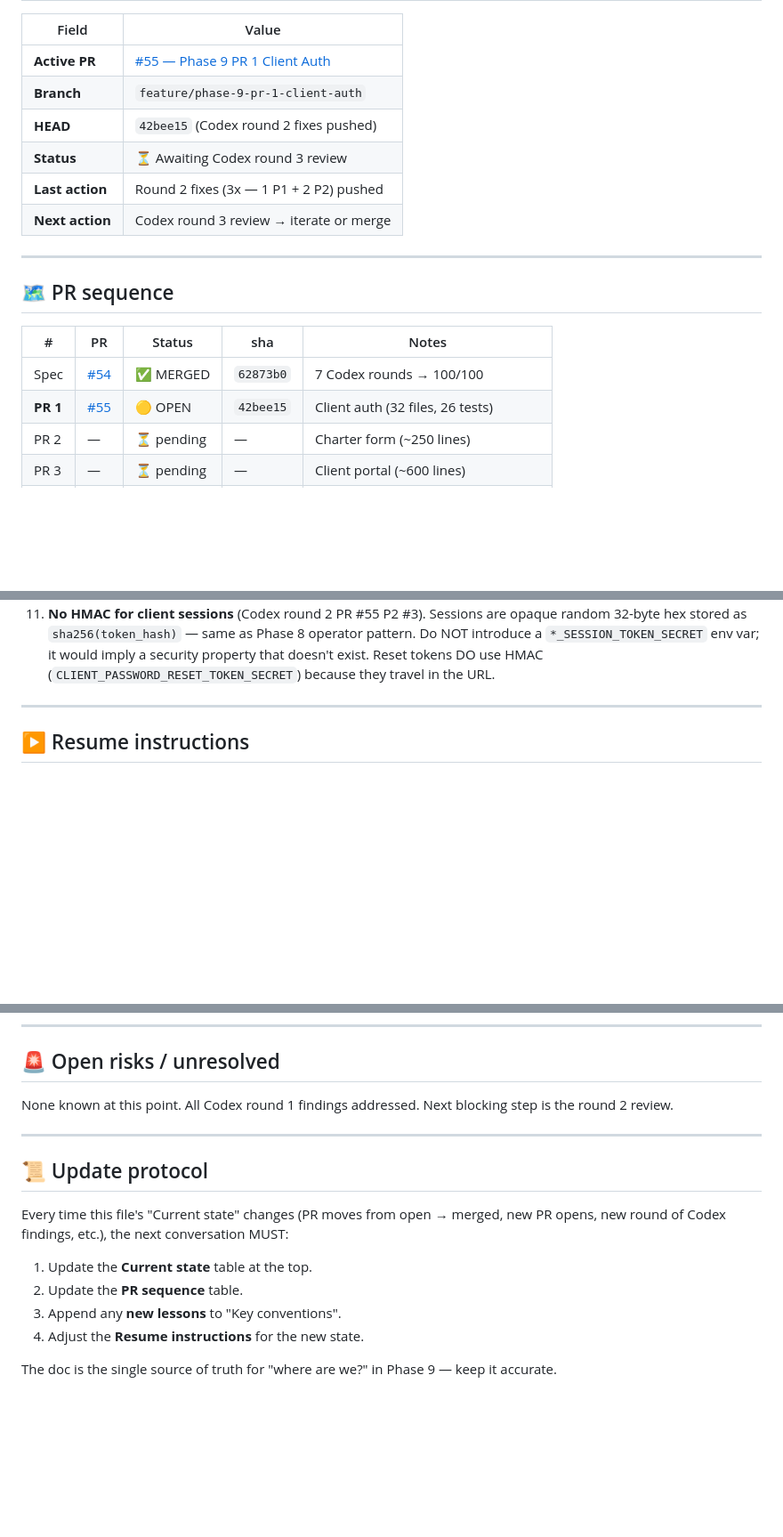
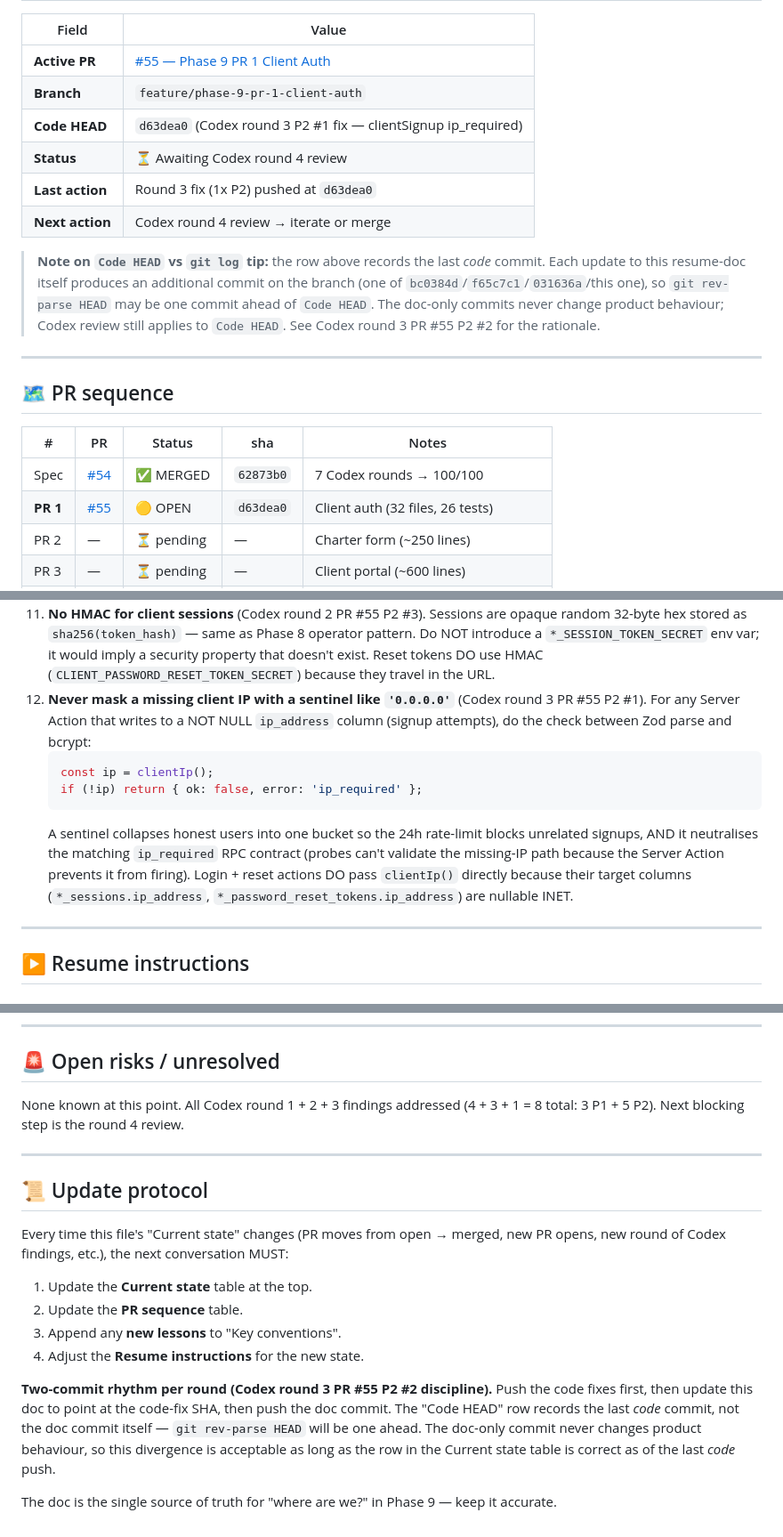
Before and after one commit to alharbib902-del/plan, a Markdown page: aeris/docs/PHASE-9-IN-PROGRESS.md, 3 parts joined by grey strips. Shown at 89% size. GitHub-like rendering; blank space fills up the shorter version.

Commit message:
Phase 9: round 3 resume-doc sync (Codex PR #55 P2 #2 fix)
Updates the doc to reflect actual branch state after round 3:
  - Code HEAD = d63dea0 (round 3 P2 #1 fix)
  - Status = awaiting Codex round 4
  - Risks/next-step section refreshed (8 findings closed)

Adds two structural changes that address the Codex finding
about doc staleness directly:
  1. Renames the field HEAD -> Code HEAD with a clarifying
     paragraph that the doc commit itself adds one more commit,
     so git rev-parse HEAD may be one ahead. Makes the
     self-reference explicit instead of leaving the next
     resume confused by a one-commit drift.
  2. Documents the two-commit rhythm in Update protocol:
     code fix first, then doc update referencing the code-fix
     SHA, then push doc commit. The Code HEAD row tracks
     the last code commit, not the doc commit itself.

Also adds a 12th key convention capturing the round 3 lesson:
never mask a missing client IP with a 0.0.0.0 sentinel on a
Server Action that writes a NOT NULL ip_address column.

Co-Authored-By: Claude Opus 4.7 (1M context) <noreply@anthropic.com>

````diff
--- a/aeris/docs/PHASE-9-IN-PROGRESS.md
+++ b/aeris/docs/PHASE-9-IN-PROGRESS.md
@@ -14,10 +14,19 @@
 |---|---|
 | **Active PR** | [#55 — Phase 9 PR 1 Client Auth](https://github.com/alharbib902-del/plan/pull/55) |
 | **Branch** | `feature/phase-9-pr-1-client-auth` |
-| **HEAD** | `42bee15` (Codex round 2 fixes pushed) |
-| **Status** | ⏳ Awaiting Codex round 3 review |
-| **Last action** | Round 2 fixes (3x — 1 P1 + 2 P2) pushed |
-| **Next action** | Codex round 3 review → iterate or merge |
+| **Code HEAD** | `d63dea0` (Codex round 3 P2 #1 fix — clientSignup ip_required) |
+| **Status** | ⏳ Awaiting Codex round 4 review |
+| **Last action** | Round 3 fix (1x P2) pushed at `d63dea0` |
+| **Next action** | Codex round 4 review → iterate or merge |
+
+> **Note on `Code HEAD` vs `git log` tip:** the row above
+> records the last *code* commit. Each update to this
+> resume-doc itself produces an additional commit on the
+> branch (one of `bc0384d`/`f65c7c1`/`031636a`/this one),
+> so `git rev-parse HEAD` may be one commit ahead of `Code
+> HEAD`. The doc-only commits never change product
+> behaviour; Codex review still applies to `Code HEAD`.
+> See Codex round 3 PR #55 P2 #2 for the rationale.
 
 ---
 
@@ -26,7 +35,7 @@
 | # | PR | Status | sha | Notes |
 |---|---|---|---|---|
 | Spec | [#54](https://github.com/alharbib902-del/plan/pull/54) | ✅ MERGED | `62873b0` | 7 Codex rounds → 100/100 |
-| **PR 1** | [#55](https://github.com/alharbib902-del/plan/pull/55) | 🟡 OPEN | `42bee15` | Client auth (32 files, 26 tests) |
+| **PR 1** | [#55](https://github.com/alharbib902-del/plan/pull/55) | 🟡 OPEN | `d63dea0` | Client auth (32 files, 26 tests) |
 | PR 2 | — | ⏳ pending | — | Charter form (~250 lines) |
 | PR 3 | — | ⏳ pending | — | Client portal (~600 lines) |
 | PR 4 | — | ⏳ pending | — | Auto-distribution engine (~800 lines) |
@@ -100,6 +109,23 @@ rounds that MUST be applied:
     would imply a security property that doesn't exist.
     Reset tokens DO use HMAC (`CLIENT_PASSWORD_RESET_TOKEN_SECRET`)
     because they travel in the URL.
+12. **Never mask a missing client IP with a sentinel like
+    `'0.0.0.0'`** (Codex round 3 PR #55 P2 #1). For any
+    Server Action that writes to a NOT NULL `ip_address`
+    column (signup attempts), do the check between Zod parse
+    and bcrypt:
+    ```ts
+    const ip = clientIp();
+    if (!ip) return { ok: false, error: 'ip_required' };
+    ```
+    A sentinel collapses honest users into one bucket so the
+    24h rate-limit blocks unrelated signups, AND it
+    neutralises the matching `ip_required` RPC contract
+    (probes can't validate the missing-IP path because the
+    Server Action prevents it from firing). Login + reset
+    actions DO pass `clientIp()` directly because their
+    target columns (`*_sessions.ip_address`,
+    `*_password_reset_tokens.ip_address`) are nullable INET.
 
 ---
 
@@ -202,8 +228,9 @@ client_status (active | suspended | deleted)
 
 ## 🚨 Open risks / unresolved
 
-None known at this point. All Codex round 1 findings
-addressed. Next blocking step is the round 2 review.
+None known at this point. All Codex round 1 + 2 + 3
+findings addressed (4 + 3 + 1 = 8 total: 3 P1 + 5 P2).
+Next blocking step is the round 4 review.
 
 ---
 
@@ -218,5 +245,14 @@ findings, etc.), the next conversation MUST:
 3. Append any **new lessons** to "Key conventions".
 4. Adjust the **Resume instructions** for the new state.
 
+**Two-commit rhythm per round (Codex round 3 PR #55 P2 #2
+discipline).** Push the code fixes first, then update this
+doc to point at the code-fix SHA, then push the doc commit.
+The "Code HEAD" row records the last *code* commit, not the
+doc commit itself — `git rev-parse HEAD` will be one ahead.
+The doc-only commit never changes product behaviour, so
+this divergence is acceptable as long as the row in the
+Current state table is correct as of the last *code* push.
+
 The doc is the single source of truth for "where are we?"
 in Phase 9 — keep it accurate.
````
Also changed, not shown: other parts of aeris/docs/PHASE-9-IN-PROGRESS.md (+1 -1 lines).
